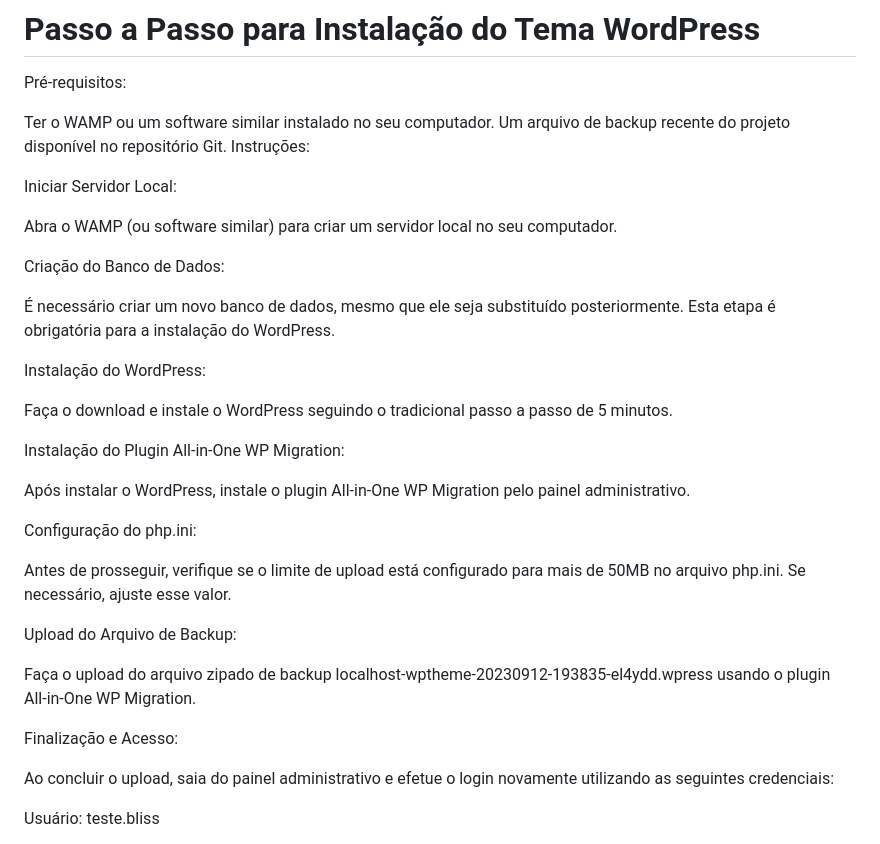
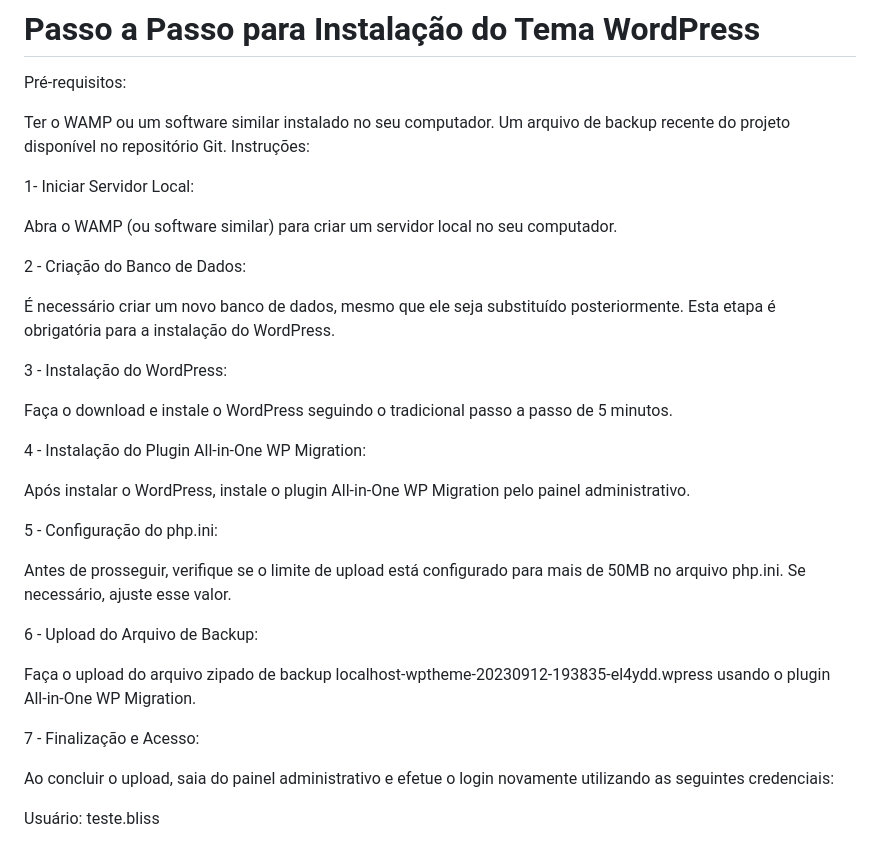
Before and after one commit to macieleustaquio/testebliss, a Markdown page: README.md, the part around the change. Drawn GitHub-style.

```diff
--- a/README.md
+++ b/README.md
@@ -63,31 +63,31 @@ Ter o WAMP ou um software similar instalado no seu computador.
 Um arquivo de backup recente do projeto disponível no repositório Git.
 Instruções:
 
-Iniciar Servidor Local:
+1- Iniciar Servidor Local:
 
 Abra o WAMP (ou software similar) para criar um servidor local no seu computador.
 
-Criação do Banco de Dados:
+2 - Criação do Banco de Dados:
 
 É necessário criar um novo banco de dados, mesmo que ele seja substituído posteriormente. Esta etapa é obrigatória para a instalação do WordPress.
 
-Instalação do WordPress:
+3 - Instalação do WordPress:
 
 Faça o download e instale o WordPress seguindo o tradicional passo a passo de 5 minutos.
 
-Instalação do Plugin All-in-One WP Migration:
+4 - Instalação do Plugin All-in-One WP Migration:
 
 Após instalar o WordPress, instale o plugin All-in-One WP Migration pelo painel administrativo.
 
-Configuração do php.ini:
+5 - Configuração do php.ini:
 
 Antes de prosseguir, verifique se o limite de upload está configurado para mais de 50MB no arquivo php.ini. Se necessário, ajuste esse valor.
 
-Upload do Arquivo de Backup:
+6 - Upload do Arquivo de Backup:
 
 Faça o upload do arquivo zipado de backup localhost-wptheme-20230912-193835-el4ydd.wpress usando o plugin All-in-One WP Migration.
 
-Finalização e Acesso:
+7 - Finalização e Acesso:
 
 Ao concluir o upload, saia do painel administrativo e efetue o login novamente utilizando as seguintes credenciais:
 
```
